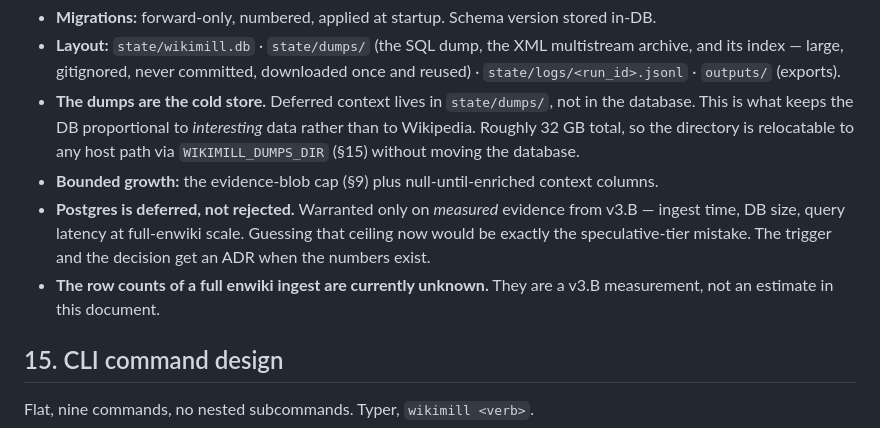
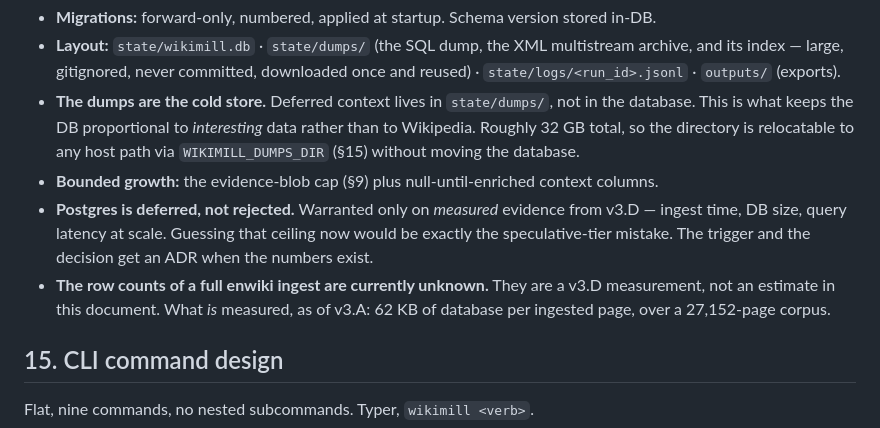
Before and after one commit to codervijo/wikimill, a Markdown page: wikimill/docs/prd.md, the part around one of its changes. GitHub-like rendering.

```diff
--- a/wikimill/docs/prd.md
+++ b/wikimill/docs/prd.md
@@ -644,8 +666,8 @@ Rationale: single-writer local tool, zero-ops, transactional, trivially backed u
 - **Layout:** `state/wikimill.db` · `state/dumps/` (the SQL dump, the XML multistream archive, and its index — large, gitignored, never committed, downloaded once and reused) · `state/logs/<run_id>.jsonl` · `outputs/` (exports).
 - **The dumps are the cold store.** Deferred context lives in `state/dumps/`, not in the database. This is what keeps the DB proportional to *interesting* data rather than to Wikipedia. Roughly 32 GB total, so the directory is relocatable to any host path via `WIKIMILL_DUMPS_DIR` (§15) without moving the database.
 - **Bounded growth:** the evidence-blob cap (§9) plus null-until-enriched context columns.
-- **Postgres is deferred, not rejected.** Warranted only on *measured* evidence from v3.B — ingest time, DB size, query latency at full-enwiki scale. Guessing that ceiling now would be exactly the speculative-tier mistake. The trigger and the decision get an ADR when the numbers exist.
-- **The row counts of a full enwiki ingest are currently unknown.** They are a v3.B measurement, not an estimate in this document.
+- **Postgres is deferred, not rejected.** Warranted only on *measured* evidence from v3.D — ingest time, DB size, query latency at scale. Guessing that ceiling now would be exactly the speculative-tier mistake. The trigger and the decision get an ADR when the numbers exist.
+- **The row counts of a full enwiki ingest are currently unknown.** They are a v3.D measurement, not an estimate in this document. What *is* measured, as of v3.A: 62 KB of database per ingested page, over a 27,152-page corpus.
 
 ## 15. CLI command design
 
```
Also changed, not shown: other parts of wikimill/docs/prd.md (+32 -10 lines).
